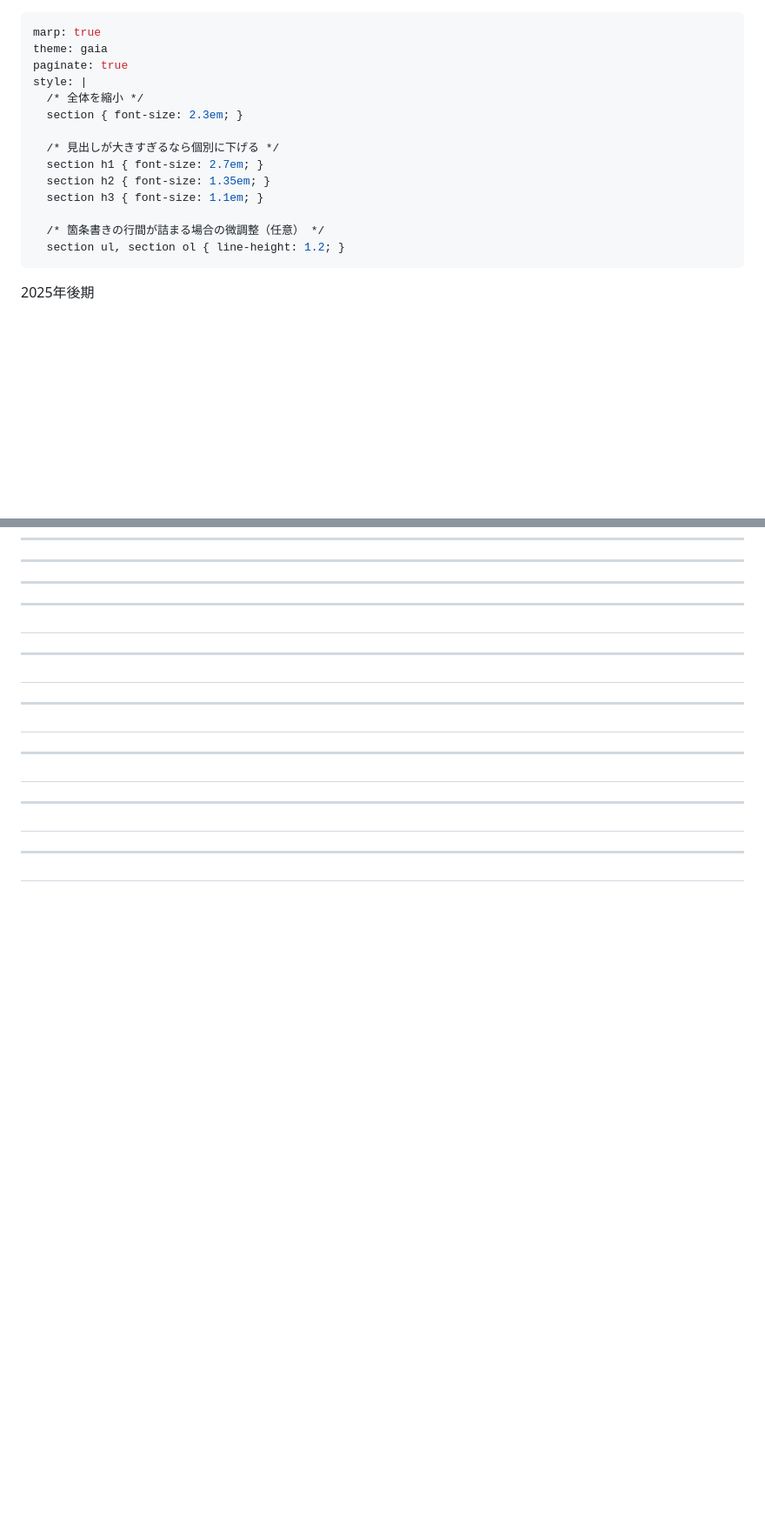
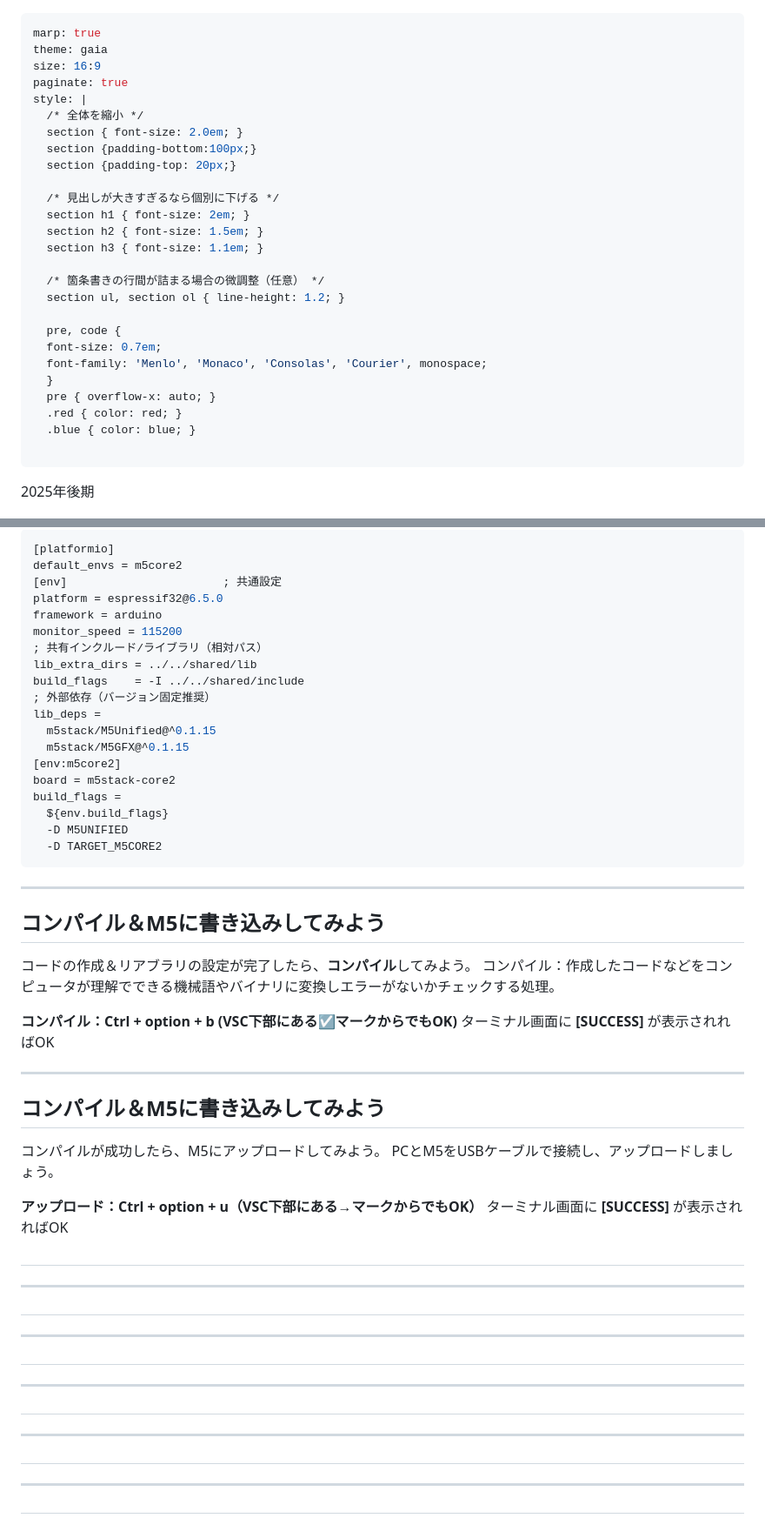
Before and after one commit to kikpond15/is-lab-b, a Markdown page: slides/slide01.md, 2 parts joined by grey strips. Shown at 87% size. Drawn GitHub-style; blank space fills up the shorter version.

Commit message:
update slide

````diff
--- a/slides/slide01.md
+++ b/slides/slide01.md
@@ -1,18 +1,30 @@
 ---
 marp: true
 theme: gaia
+size: 16:9
 paginate: true
 style: |
   /* 全体を縮小 */
-  section { font-size: 2.3em; }
+  section { font-size: 2.0em; }
+  section {padding-bottom:100px;}
+  section {padding-top: 20px;}
 
   /* 見出しが大きすぎるなら個別に下げる */
-  section h1 { font-size: 2.7em; }
-  section h2 { font-size: 1.35em; }
+  section h1 { font-size: 2em; }
+  section h2 { font-size: 1.5em; }
   section h3 { font-size: 1.1em; }
 
   /* 箇条書きの行間が詰まる場合の微調整（任意） */
   section ul, section ol { line-height: 1.2; }
+
+  pre, code {
+  font-size: 0.7em;
+  font-family: 'Menlo', 'Monaco', 'Consolas', 'Courier', monospace;
+  }
+  pre { overflow-x: auto; }
+  .red { color: red; }
+  .blue { color: blue; }
+
 ---
 <!-- _class: lead -->
 2025年後期
@@ -280,13 +343,41 @@ m5-test/
+```ini
+[platformio]
+default_envs = m5core2
+[env]                       ; 共通設定
+platform = espressif32@6.5.0
+framework = arduino
+monitor_speed = 115200
+; 共有インクルード/ライブラリ（相対パス）
+lib_extra_dirs = ../../shared/lib
+build_flags    = -I ../../shared/include
+; 外部依存（バージョン固定推奨）
+lib_deps =
+  m5stack/M5Unified@^0.1.15
+  m5stack/M5GFX@^0.1.15
+[env:m5core2]
+board = m5stack-core2
+build_flags =
+  ${env.build_flags}
+  -D M5UNIFIED
+  -D TARGET_M5CORE2
+```
+
+---
+## コンパイル＆M5に書き込みしてみよう
+コードの作成＆リアブラリの設定が完了したら、**コンパイル**してみよう。
+コンパイル：作成したコードなどをコンピュータが理解でできる機械語やバイナリに変換しエラーがないかチェックする処理。
 
 
----
-
+**コンパイル：Ctrl + option + b (VSC下部にある☑️マークからでもOK)**
+ターミナル画面に **[SUCCESS]** が表示されればOK
 
 ---
+## コンパイル＆M5に書き込みしてみよう
+コンパイルが成功したら、M5にアップロードしてみよう。
+PCとM5をUSBケーブルで接続し、アップロードしましょう。
 
-
----
-
+**アップロード：Ctrl + option + u（VSC下部にある→マークからでもOK）**
+ターミナル画面に **[SUCCESS]** が表示されればOK
 
 
 ##
````
Also changed, not shown: other parts of slides/slide01.md (+52 -1 lines), slides/img/ss_img 2025-09-24 10.13.09.png (added), slides/img/ss_img 2025-09-24 9.03.25.png (added), slides/img/ss_img 2025-09-24 9.06.54.png (added).
